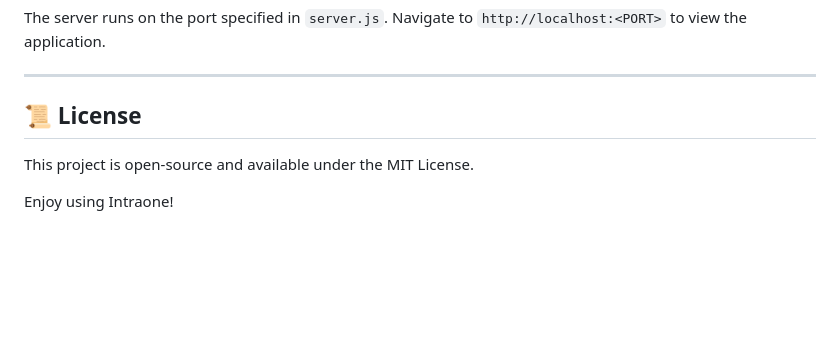
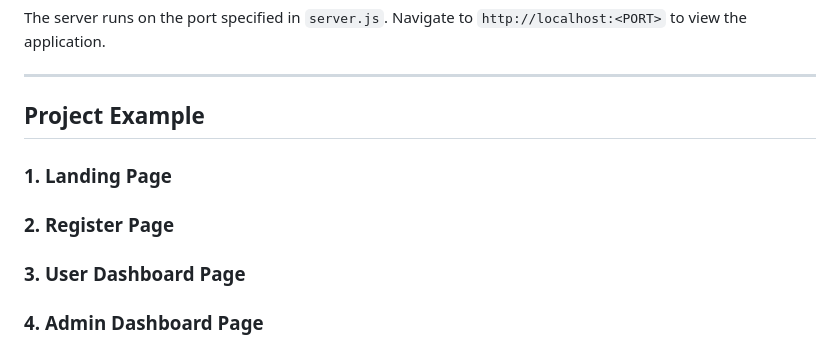
Before and after one commit to MawanRequiem/Intraone, a Markdown page: README.md, the part around the change. Drawn GitHub-style; blank space fills up the shorter version.

```diff
--- a/README.md
+++ b/README.md
@@ -188,8 +188,12 @@ The server runs on the port specified in `server.js`. Navigate to `http://localh
 
 ---
 
-## 📜 License
+## Project Example
 
-This project is open-source and available under the MIT License.
+### 1. Landing Page
 
-Enjoy using Intraone!
+### 2. Register Page
+
+### 3. User Dashboard Page
+
+### 4. Admin Dashboard Page
```
